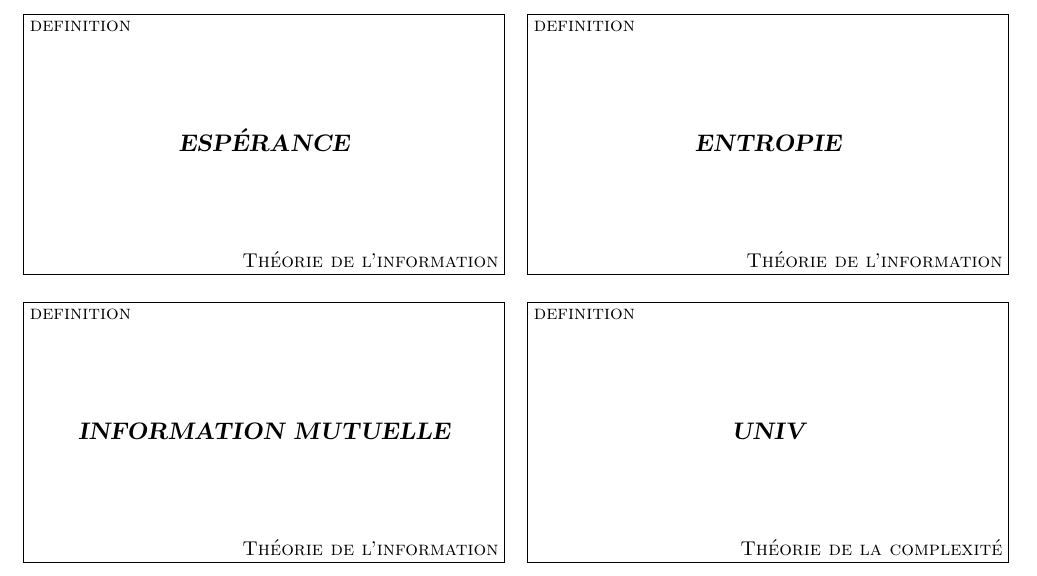
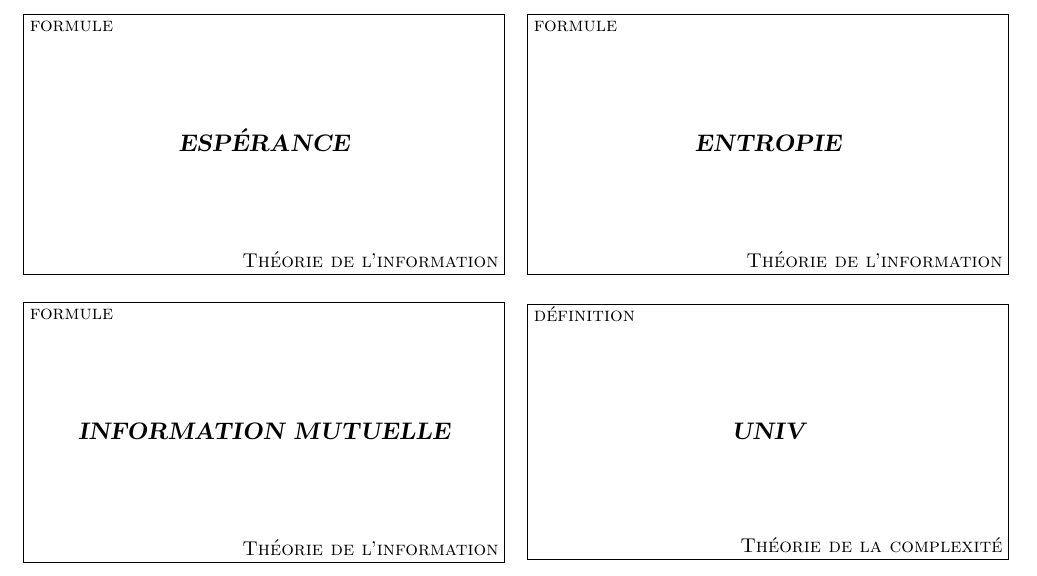
Before and after one commit to Pamplemousse/math_flashcards, a LaTeX document (cards.tex, which reads formulas/information_theory.tex): part of page 1 of 2, cut at the place of the change. Compiled offline with pdfLaTeX.

Commit message:
Catégoriser le contenu des cartes plus pertinement

```diff
--- a/formulas/information_theory.tex
+++ b/formulas/information_theory.tex
@@ -1,17 +1,17 @@
-\card{definition}{espérance}{%
+\card{formule}{espérance}{%
   \begin{align*}
     E[X] &= E[(X - E[X])^2] \\
          &= E[X^2] - E[X]^2
   \end{align*}
 }
 
-\card{definition}{entropie}{%
+\card{formule}{entropie}{%
   \begin{math}
     H(X) = \sum_{x} P(X=x) \log_2{\frac{1}{P(X=x)}}
   \end{math}
 }
 
-\card{definition}{information mutuelle}{%
+\card{formule}{information mutuelle}{%
   \begin{math}
     I(X, Y) = H(X) + H(Y) - H(X, Y)
   \end{math}
```
Also changed, not shown: formulas/complexity_theory.tex (+1 -1 lines).
